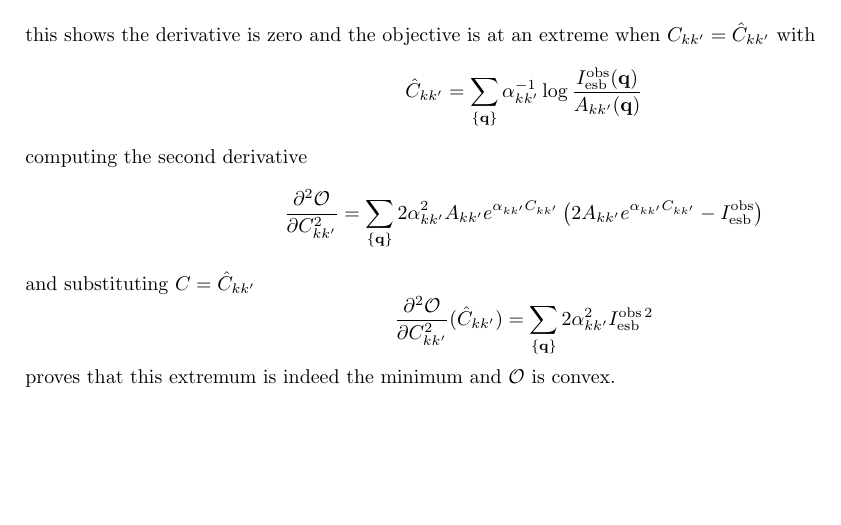
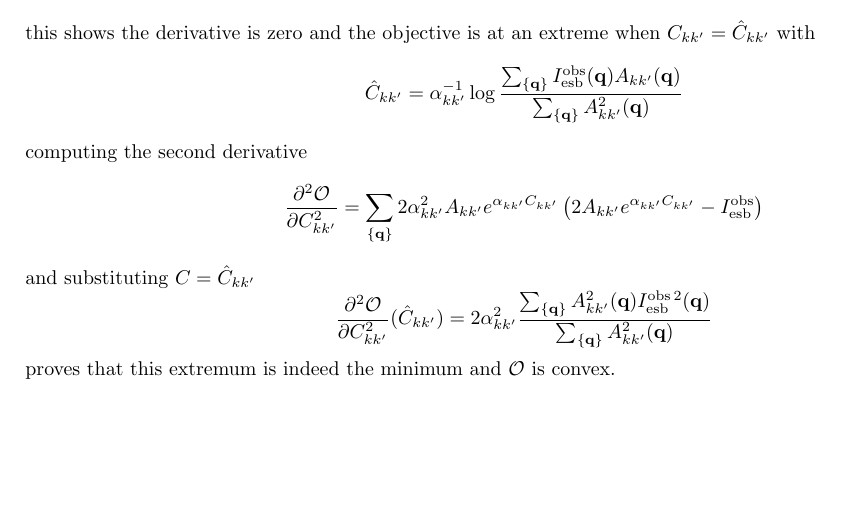
Before and after one commit to fredericpoitevin/diffuse, a LaTeX document (latex/diffuse_scatter.tex): part of page 3 of 3, cut so that both start at the same text. Compiled offline with pdfLaTeX.

Commit message:
fix sum error

```diff
--- a/latex/diffuse_scatter.tex
+++ b/latex/diffuse_scatter.tex
@@ -119,8 +119,9 @@ I_\mathrm{esb}^\mathrm{calc} - I_\mathrm{esb}^\mathrm{obs}
 \end{align*}
 this shows the derivative is zero and the objective is at an extreme when $C_{kk'} = \hat{C}_{kk'}$ with
 \[
-\hat{C}_{kk'} = \sum_{\{\mathbf{q}\}} \alpha_{kk'}^{-1}
-\log \frac{I_\mathrm{esb}^\mathrm{obs} (\mathbf{q}) }{A_{kk'} (\mathbf{q}) }
+\hat{C}_{kk'} = \alpha_{kk'}^{-1}
+\log \frac{ \sum_{\{\mathbf{q}\}} I_\mathrm{esb}^\mathrm{obs} (\mathbf{q}) A_{kk'} (\mathbf{q})}
+{\sum_{\{\mathbf{q}\}} A_{kk'}^2 (\mathbf{q}) }
 \]
 computing the second derivative
 \[
@@ -130,7 +131,9 @@ computing the second derivative
 \]
 and substituting $C = \hat{C}_{kk'}$
 \[
-\frac{\partial^2 \mathcal{O}} {\partial C_{kk'}^2} (\hat{C}_{kk'}) = \sum_{\{\mathbf{q}\}} 2 \alpha_{k k'}^2 I_\mathrm{esb}^{\mathrm{obs}\, 2}
+\frac{\partial^2 \mathcal{O}} {\partial C_{kk'}^2} (\hat{C}_{kk'}) =  2 \alpha_{k k'}^2
+\frac{\sum_{\{\mathbf{q}\}} A_{kk'}^2 (\mathbf{q})I_\mathrm{esb}^{\mathrm{obs}\, 2}(\mathbf{q})}
+{\sum_{\{\mathbf{q}\}} A_{kk'}^2 (\mathbf{q})}
 \]
 proves that this extremum is indeed the minimum and $\mathcal{O}$ is convex.
 
```
Also changed, not shown: latex/diffuse_scatter.pdf.
